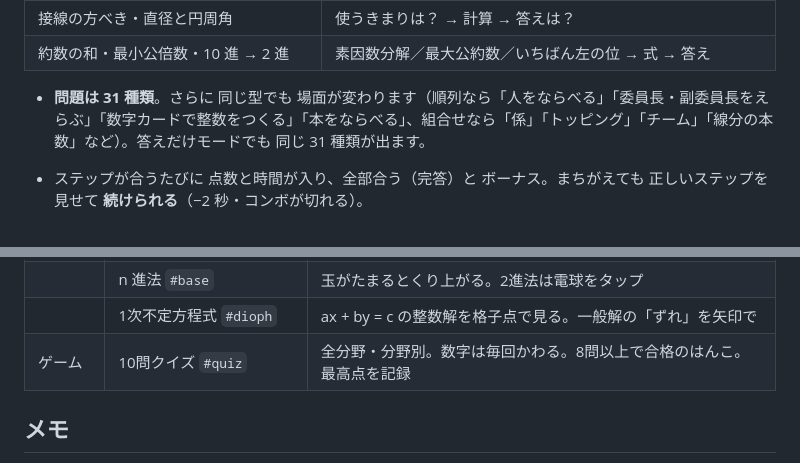
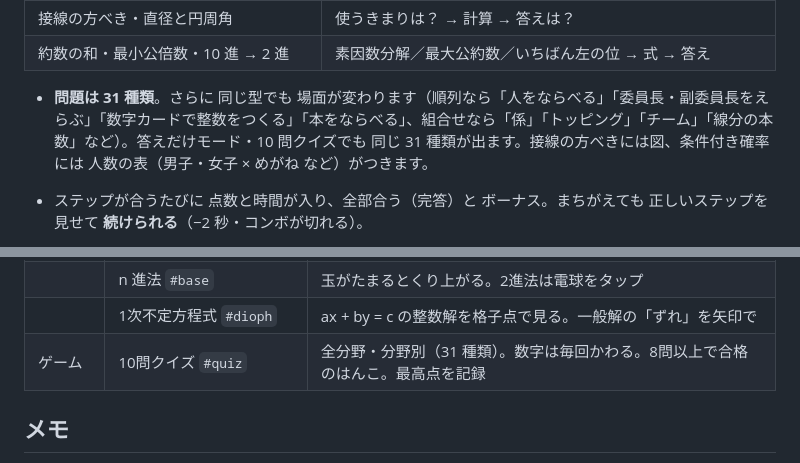
Before and after one commit to nakatadaiki1012-design/mathematics-a, a Markdown page: README.md, 2 parts joined by grey strips. GitHub-like rendering.

Commit message:
README を更新（31 種類・図と表）
Co-Authored-By: Claude Opus 5.5 <noreply@anthropic.com>
Claude-Session: https://claude.ai/code/session_01522FgsvdhNsV4jeEhv4QMD

```diff
--- a/README.md
+++ b/README.md
@@ -80,7 +80,7 @@ URL の最後に `#route` のように付けると、その画面を開いた状
 | 接線の方べき・直径と円周角 | 使うきまりは？ → 計算 → 答えは？ |
 | 約数の和・最小公倍数・10 進 → 2 進 | 素因数分解／最大公約数／いちばん左の位 → 式 → 答え |
 
-- **問題は 31 種類**。さらに 同じ型でも 場面が変わります（順列なら「人をならべる」「委員長・副委員長をえらぶ」「数字カードで整数をつくる」「本をならべる」、組合せなら「係」「トッピング」「チーム」「線分の本数」など）。答えだけモードでも 同じ 31 種類が出ます。
+- **問題は 31 種類**。さらに 同じ型でも 場面が変わります（順列なら「人をならべる」「委員長・副委員長をえらぶ」「数字カードで整数をつくる」「本をならべる」、組合せなら「係」「トッピング」「チーム」「線分の本数」など）。答えだけモード・10 問クイズでも 同じ 31 種類が出ます。接線の方べきには図、条件付き確率には 人数の表（男子・女子 × めがね など）がつきます。
 
 - ステップが合うたびに 点数と時間が入り、全部合う（完答）と ボーナス。まちがえても 正しいステップを見せて **続けられる**（−2 秒・コンボが切れる）。
 - 画面は「問題（小さな箱）→ 解き方 ①②③」の順。**いま答えるステップだけ 大きなカード（いまここ）** になり、選択肢はその中。終わったステップには ✓／✕ と答え、これからのステップは「次のステップ」と出ます（前の答えが見えないように）。問いは「8 人から 3 人を えらぶ 式は？」「₈P₃ ÷ 3! を 計算すると？」のように 何を聞いているかを はっきり書きます。終わったあとの解説でも ステップごとに ✓ ✕ を見られます。
@@ -285,7 +285,7 @@ URL の最後に `#u-perm`（順列）、`#u-cond`（条件付き確率）のよ
 | | エラトステネスのふるい `#sieve` | 倍数が色つきで消えていく。6列にすると素数の並びが見える |
 | | n 進法 `#base` | 玉がたまるとくり上がる。2進法は電球をタップ |
 | | 1次不定方程式 `#dioph` | ax + by = c の整数解を格子点で見る。一般解の「ずれ」を矢印で |
-| ゲーム | 10問クイズ `#quiz` | 全分野・分野別。数字は毎回かわる。8問以上で合格のはんこ。最高点を記録 |
+| ゲーム | 10問クイズ `#quiz` | 全分野・分野別（31 種類）。数字は毎回かわる。8問以上で合格のはんこ。最高点を記録 |
 
 ## メモ
 
```
